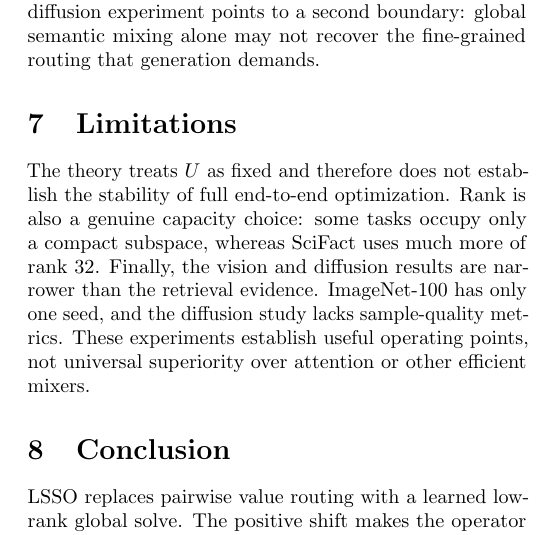
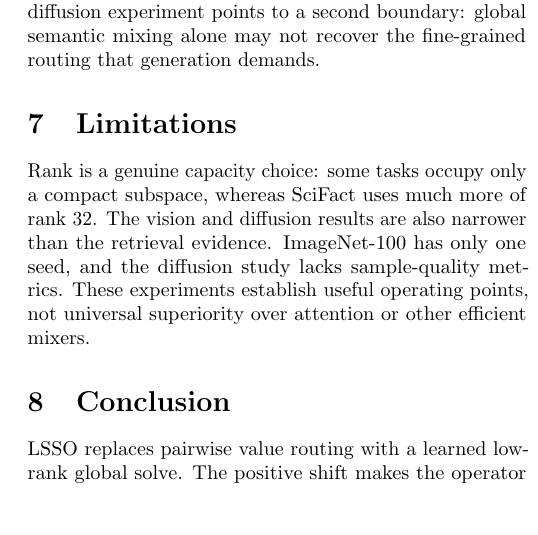
Before and after one commit to Yang916-yy/LSSO, a LaTeX paper (paper/main.tex): part of one column of page 5 of 6, cut so that both start at the same text, the shorter picture padded with empty space. Compiled offline with pdfLaTeX.

Commit message:
Refine theoretical scope language

```diff
--- a/paper/main.tex
+++ b/paper/main.tex
@@ -573,13 +573,12 @@ may not recover the fine-grained routing that generation demands.
 
 \section{Limitations}
 
-The theory treats $U$ as fixed and therefore does not establish the stability
-of full end-to-end optimization.  Rank is also a genuine capacity choice:
-some tasks occupy only a compact subspace, whereas SciFact uses much more of
-rank 32.  Finally, the vision and diffusion results are narrower than the
-retrieval evidence.  ImageNet-100 has only one seed, and the diffusion study
-lacks sample-quality metrics.  These experiments establish useful operating
-points, not universal superiority over attention or other efficient mixers.
+Rank is a genuine capacity choice: some tasks occupy only a compact subspace,
+whereas SciFact uses much more of rank 32.  The vision and diffusion results
+are also narrower than the retrieval evidence.  ImageNet-100 has only one
+seed, and the diffusion study lacks sample-quality metrics.  These experiments
+establish useful operating points, not universal superiority over attention or
+other efficient mixers.
 
 \section{Conclusion}
 
```
Also changed, not shown: paper/LSSO_draft.pdf, paper/main.tex (4 more changed lines).
